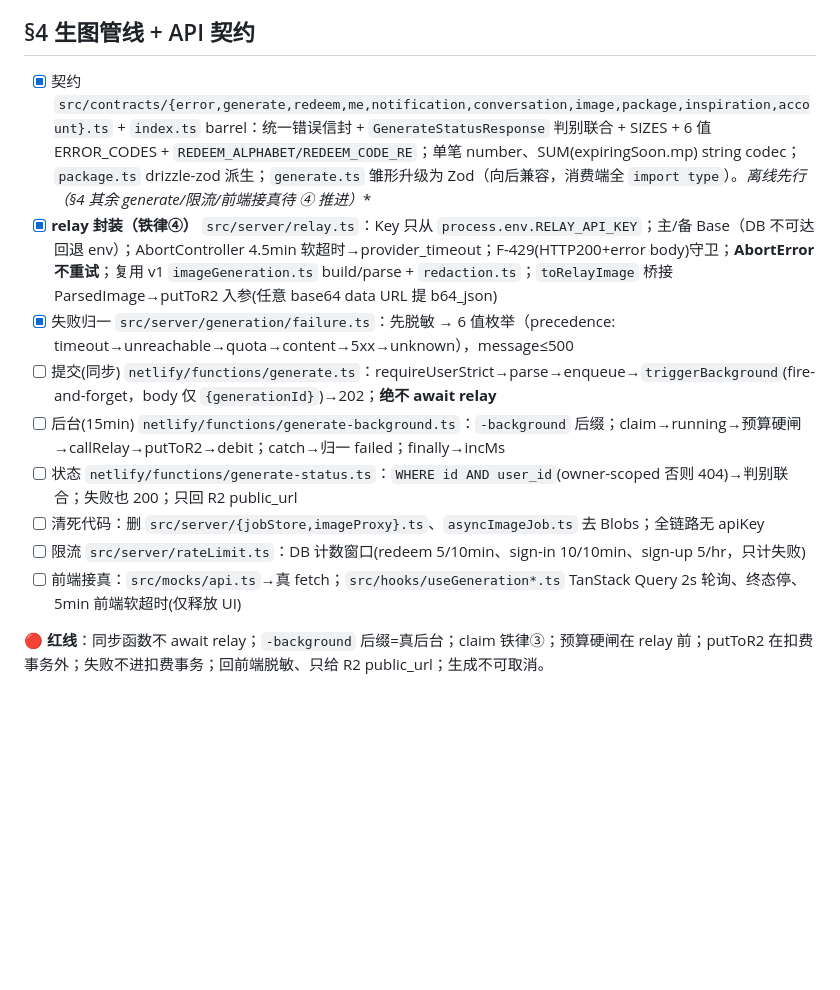
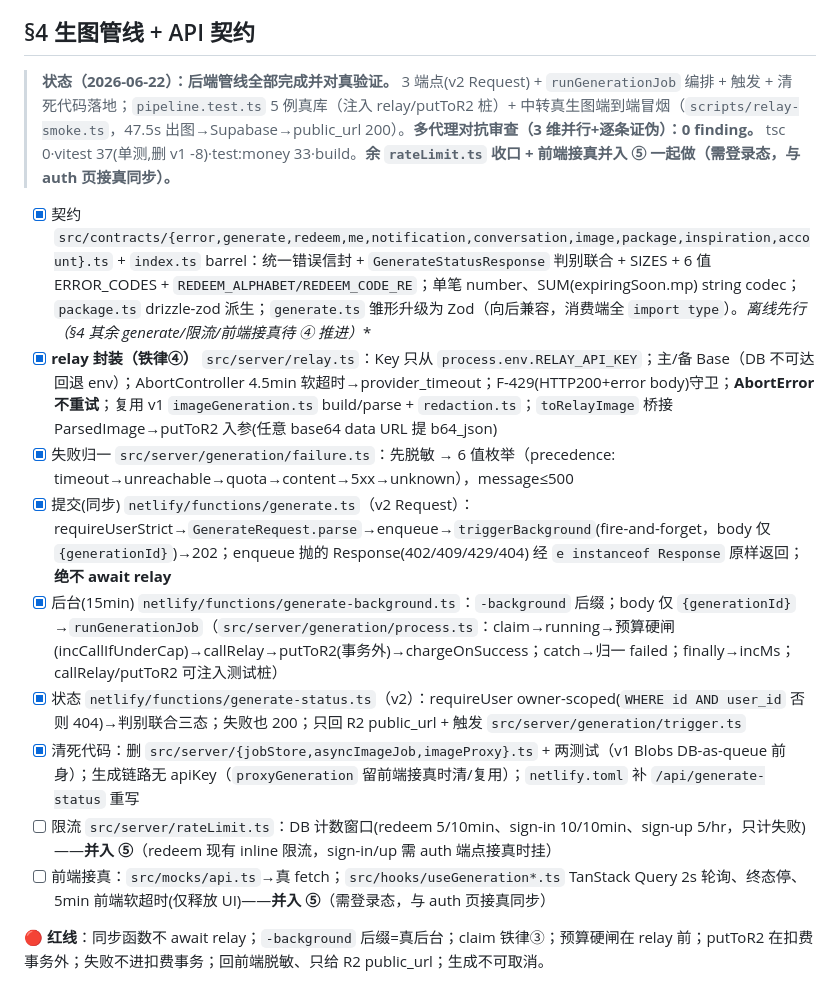
Before and after one commit to Ttt599536561/image-2, a Markdown page: docs/dev/PHASE2-PLAN.md, the part around the change. GitHub-like rendering; blank space fills up the shorter version.

Commit message:
docs(phase2): 勾选 ④ 后端管线完成 + 0-finding 审查 + 更新接手记录
- PHASE2-PLAN §4：generate*/process/trigger/清死代码 全 [x]；rateLimit+前端接真并入 ⑤（需登录态）；记录 pipeline 5 例真库 + 中转端到端冒烟 + 3 维审查 0 finding
- PROGRESS：里程碑 7 标 ④ 后端完成；新增 ④ 勾选行；下一步 ⑤ 前端接真
- CLAUDE.md：当前阶段同步 ④ 后端完成（存储=Supabase、中转已验）；「现存待修」Blobs 项标记已迁 generations 表

Co-Authored-By: Claude Opus 4.8 <noreply@anthropic.com>

```diff
--- a/docs/dev/PHASE2-PLAN.md
+++ b/docs/dev/PHASE2-PLAN.md
@@ -70,15 +70,16 @@
 🔴 **红线**：⓪双守卫是扣费事务**第一步**(同时挡重入重复扣 & 超时翻 failed 后仍扣)；**成功才扣**；ledger/lots/物化余额三者用同一 charged、balance_after 取 RETURNING；`duration_ms` 用 `EXTRACT(EPOCH…)*1000`（绝不 `EXTRACT(MILLISECONDS…)`）；预算硬上限原子条件自增；adjust 必动 lots；5 个 partial-unique 迁移后人工核对 WHERE。
 
 ## §4 生图管线 + API 契约
+> **状态（2026-06-22）：后端管线全部完成并对真验证。** 3 端点(v2 Request) + `runGenerationJob` 编排 + 触发 + 清死代码落地；`pipeline.test.ts` 5 例真库（注入 relay/putToR2 桩）+ 中转真生图端到端冒烟（`scripts/relay-smoke.ts`，47.5s 出图→Supabase→public_url 200）。**多代理对抗审查（3 维并行+逐条证伪）：0 finding。** tsc 0·vitest 37(单测,删 v1 -8)·test:money 33·build。**余 `rateLimit.ts` 收口 + 前端接真并入 ⑤ 一起做（需登录态，与 auth 页接真同步）。**
 - [x] 契约 `src/contracts/{error,generate,redeem,me,notification,conversation,image,package,inspiration,account}.ts` + `index.ts` barrel：统一错误信封 + `GenerateStatusResponse` 判别联合 + SIZES + 6 值 ERROR_CODES + `REDEEM_ALPHABET/REDEEM_CODE_RE`；单笔 number、SUM(expiringSoon.mp) string codec；`package.ts` drizzle-zod 派生；`generate.ts` 雏形升级为 Zod（向后兼容，消费端全 `import type`）。**离线先行（§4 其余 generate*/限流/前端接真待 ④ 推进）**
 - [x] **relay 封装（铁律④）** `src/server/relay.ts`：Key 只从 `process.env.RELAY_API_KEY`；主/备 Base（DB 不可达回退 env）；AbortController 4.5min 软超时→provider_timeout；F-429(HTTP200+error body)守卫；**AbortError 不重试**；复用 v1 `imageGeneration.ts` build/parse + `redaction.ts`；`toRelayImage` 桥接 ParsedImage→putToR2 入参(任意 base64 data URL 提 b64_json)
 - [x] 失败归一 `src/server/generation/failure.ts`：先脱敏 → 6 值枚举（precedence: timeout→unreachable→quota→content→5xx→unknown），message≤500
-- [ ] 提交(同步) `netlify/functions/generate.ts`：requireUserStrict→parse→enqueue→`triggerBackground`(fire-and-forget，body 仅 `{generationId}`)→202；**绝不 await relay**
-- [ ] 后台(15min) `netlify/functions/generate-background.ts`：`-background` 后缀；claim→running→预算硬闸→callRelay→putToR2→debit；catch→归一 failed；finally→incMs
-- [ ] 状态 `netlify/functions/generate-status.ts`：`WHERE id AND user_id`(owner-scoped 否则 404)→判别联合；失败也 200；只回 R2 public_url
-- [ ] 清死代码：删 `src/server/{jobStore,imageProxy}.ts`、`asyncImageJob.ts` 去 Blobs；全链路无 apiKey
-- [ ] 限流 `src/server/rateLimit.ts`：DB 计数窗口(redeem 5/10min、sign-in 10/10min、sign-up 5/hr，只计失败)
-- [ ] 前端接真：`src/mocks/api.ts`→真 fetch；`src/hooks/useGeneration*.ts` TanStack Query 2s 轮询、终态停、5min 前端软超时(仅释放 UI)
+- [x] 提交(同步) `netlify/functions/generate.ts`（v2 Request）：requireUserStrict→`GenerateRequest.parse`→enqueue→`triggerBackground`(fire-and-forget，body 仅 `{generationId}`)→202；enqueue 抛的 Response(402/409/429/404) 经 `e instanceof Response` 原样返回；**绝不 await relay**
+- [x] 后台(15min) `netlify/functions/generate-background.ts`：`-background` 后缀；body 仅 `{generationId}`→`runGenerationJob`（`src/server/generation/process.ts`：claim→running→预算硬闸(incCallIfUnderCap)→callRelay→putToR2(事务外)→chargeOnSuccess；catch→归一 failed；finally→incMs；callRelay/putToR2 可注入测试桩）
+- [x] 状态 `netlify/functions/generate-status.ts`（v2）：requireUser owner-scoped(`WHERE id AND user_id` 否则 404)→判别联合三态；失败也 200；只回 R2 public_url + 触发 `src/server/generation/trigger.ts`
+- [x] 清死代码：删 `src/server/{jobStore,asyncImageJob,imageProxy}.ts` + 两测试（v1 Blobs DB-as-queue 前身）；生成链路无 apiKey（`proxyGeneration` 留前端接真时清/复用）；`netlify.toml` 补 `/api/generate-status` 重写
+- [ ] 限流 `src/server/rateLimit.ts`：DB 计数窗口(redeem 5/10min、sign-in 10/10min、sign-up 5/hr，只计失败)——**并入 ⑤**（redeem 现有 inline 限流，sign-in/up 需 auth 端点接真时挂）
+- [ ] 前端接真：`src/mocks/api.ts`→真 fetch；`src/hooks/useGeneration*.ts` TanStack Query 2s 轮询、终态停、5min 前端软超时(仅释放 UI)——**并入 ⑤**（需登录态，与 auth 页接真同步）
 
 🔴 **红线**：同步函数不 await relay；`-background` 后缀=真后台；claim 铁律③；预算硬闸在 relay 前；putToR2 在扣费事务外；失败不进扣费事务；回前端脱敏、只给 R2 public_url；生成不可取消。
 
```
Also changed, not shown: CLAUDE.md (+2 -2 lines), docs/PROGRESS.md (+3 -2 lines).
